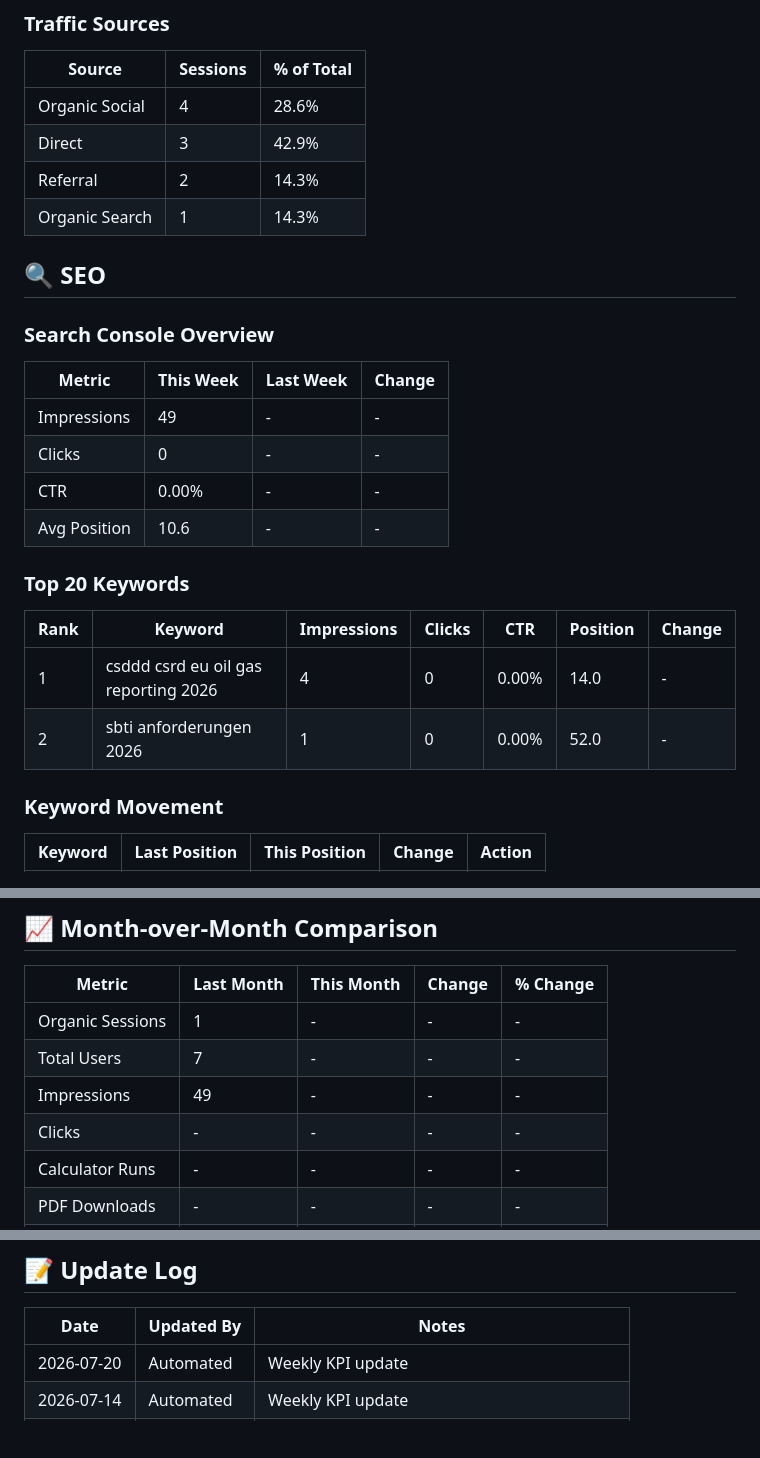
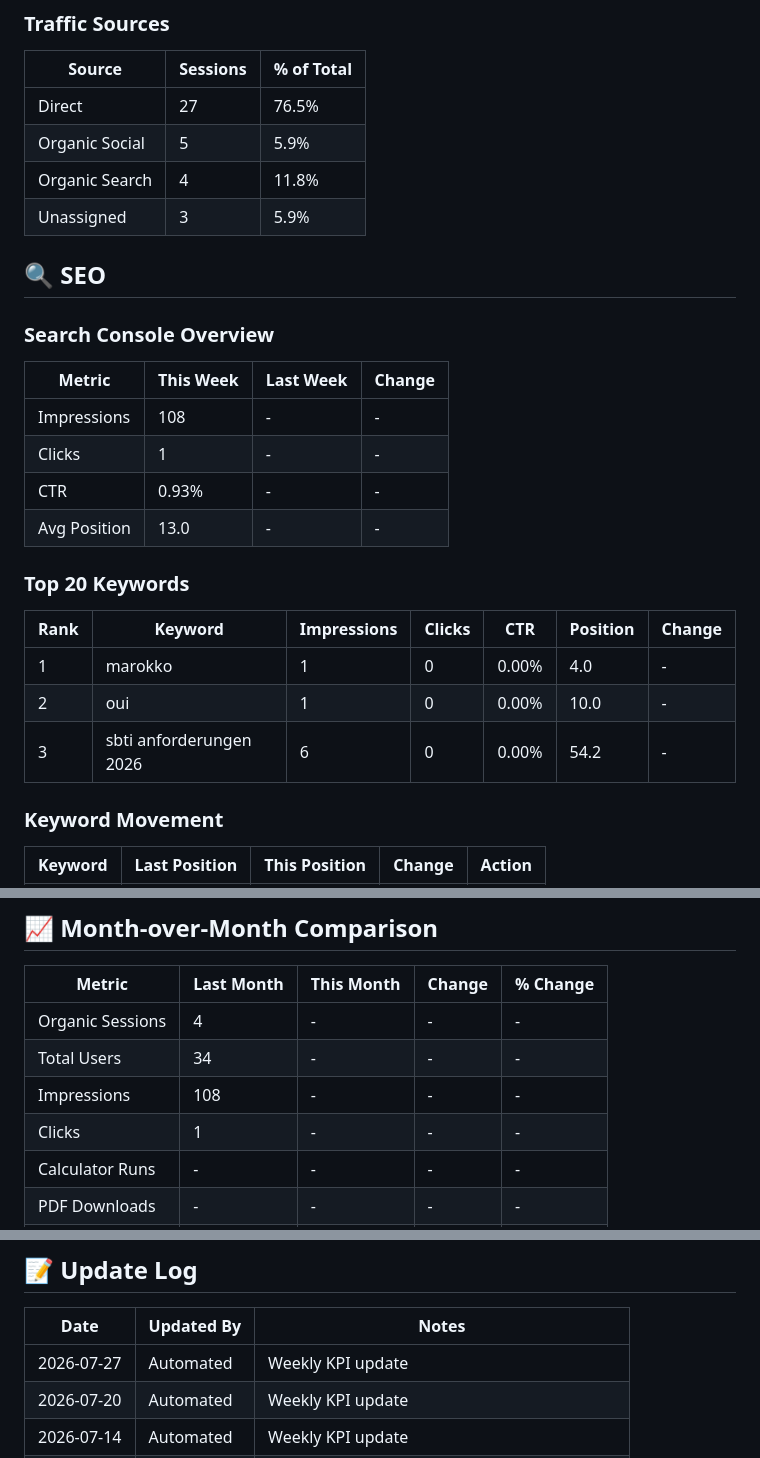
Before and after one commit to talal-rgb/ecosphere-sustainability, a Markdown page: TERRNIX_KPI_DASHBOARD.md, 3 parts joined by grey strips. Rendered like a GitHub page; blank space fills up the shorter version.

Commit message:
📊 Weekly KPI Update - 2026-07-27

```diff
--- a/TERRNIX_KPI_DASHBOARD.md
+++ b/TERRNIX_KPI_DASHBOARD.md
@@ -58,10 +58,10 @@
 
 | Source | Sessions | % of Total |
 |--------|----------|------------|
-| Organic Social | 4 | 28.6% |
-| Direct | 3 | 42.9% |
-| Referral | 2 | 14.3% |
-| Organic Search | 1 | 14.3% |
+| Direct | 27 | 76.5% |
+| Organic Social | 5 | 5.9% |
+| Organic Search | 4 | 11.8% |
+| Unassigned | 3 | 5.9% |
 
 ## 🔍 SEO
 
@@ -69,17 +69,18 @@
 
 | Metric | This Week | Last Week | Change |
 |--------|-----------|-----------|--------|
-| Impressions | 49 | - | - |
-| Clicks | 0 | - | - |
-| CTR | 0.00% | - | - |
-| Avg Position | 10.6 | - | - |
+| Impressions | 108 | - | - |
+| Clicks | 1 | - | - |
+| CTR | 0.93% | - | - |
+| Avg Position | 13.0 | - | - |
 
 ### Top 20 Keywords
 
 | Rank | Keyword | Impressions | Clicks | CTR | Position | Change |
 |------|---------|-------------|--------|-----|----------|--------|
-| 1 | csddd csrd eu oil gas reporting 2026 | 4 | 0 | 0.00% | 14.0 | - |
-| 2 | sbti anforderungen 2026 | 1 | 0 | 0.00% | 52.0 | - |
+| 1 | marokko | 1 | 0 | 0.00% | 4.0 | - |
+| 2 | oui | 1 | 0 | 0.00% | 10.0 | - |
+| 3 | sbti anforderungen 2026 | 6 | 0 | 0.00% | 54.2 | - |
 
 ### Keyword Movement
 | Keyword | Last Position | This Position | Change | Action |
@@ -222,10 +223,10 @@
 
 | Metric | Last Month | This Month | Change | % Change |
 |--------|------------|------------|--------|----------|
- | Organic Sessions | 1 | - | - | - |
- | Total Users | 7 | - | - | - |
- | Impressions | 49 | - | - | - |
- | Clicks | - | - | - | - |
+ | Organic Sessions | 4 | - | - | - |
+ | Total Users | 34 | - | - | - |
+ | Impressions | 108 | - | - | - |
+ | Clicks | 1 | - | - | - |
  | Calculator Runs | - | - | - | - |
  | PDF Downloads | - | - | - | - |
  | Contact Forms | - | - | - | - |
@@ -252,6 +253,7 @@
 
 | Date | Updated By | Notes |
 |------|------------|-------|
+| 2026-07-27 | Automated | Weekly KPI update |
 | 2026-07-20 | Automated | Weekly KPI update |
 | 2026-07-14 | Automated | Weekly KPI update |
 | 2026-06-18 | Terrnix AI | Dashboard created, baseline to be established |
```
Also changed, not shown: other parts of TERRNIX_KPI_DASHBOARD.md (+2 -2 lines).
